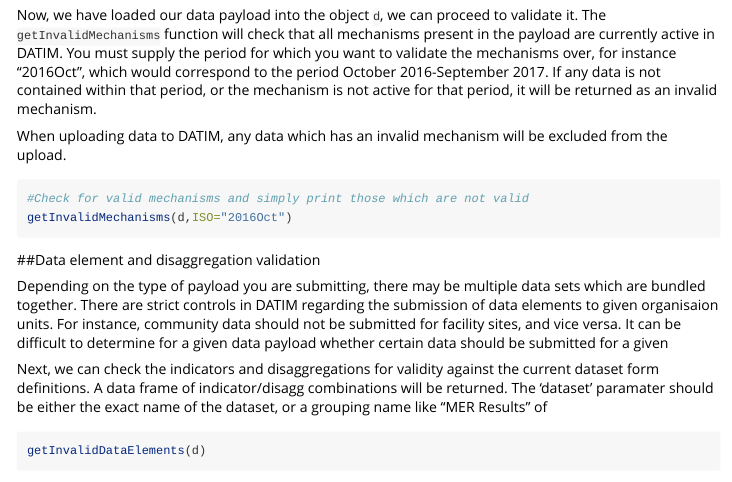
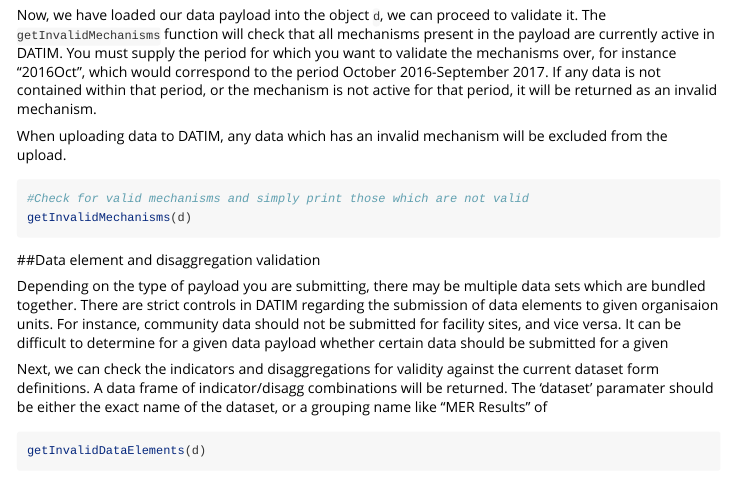
Before and after one commit to pepfar-datim/datim-validation, an R Markdown document (vignettes/validating_data.Rmd): the page in a window 1100 px wide, from 1480 px down. Rendered offline with R 4.5, knitr and Pandoc, with nearby package versions.

Commit message:
Update validating_data.Rmd

````diff
--- a/vignettes/validating_data.Rmd
+++ b/vignettes/validating_data.Rmd
@@ -80,7 +80,7 @@
 
 ```{r eval=FALSE}
 #Check for valid mechanisms and simply print those which are not valid
-getInvalidMechanisms(d,ISO="2016Oct")
+getInvalidMechanisms(d)
 ```
 
 
````
